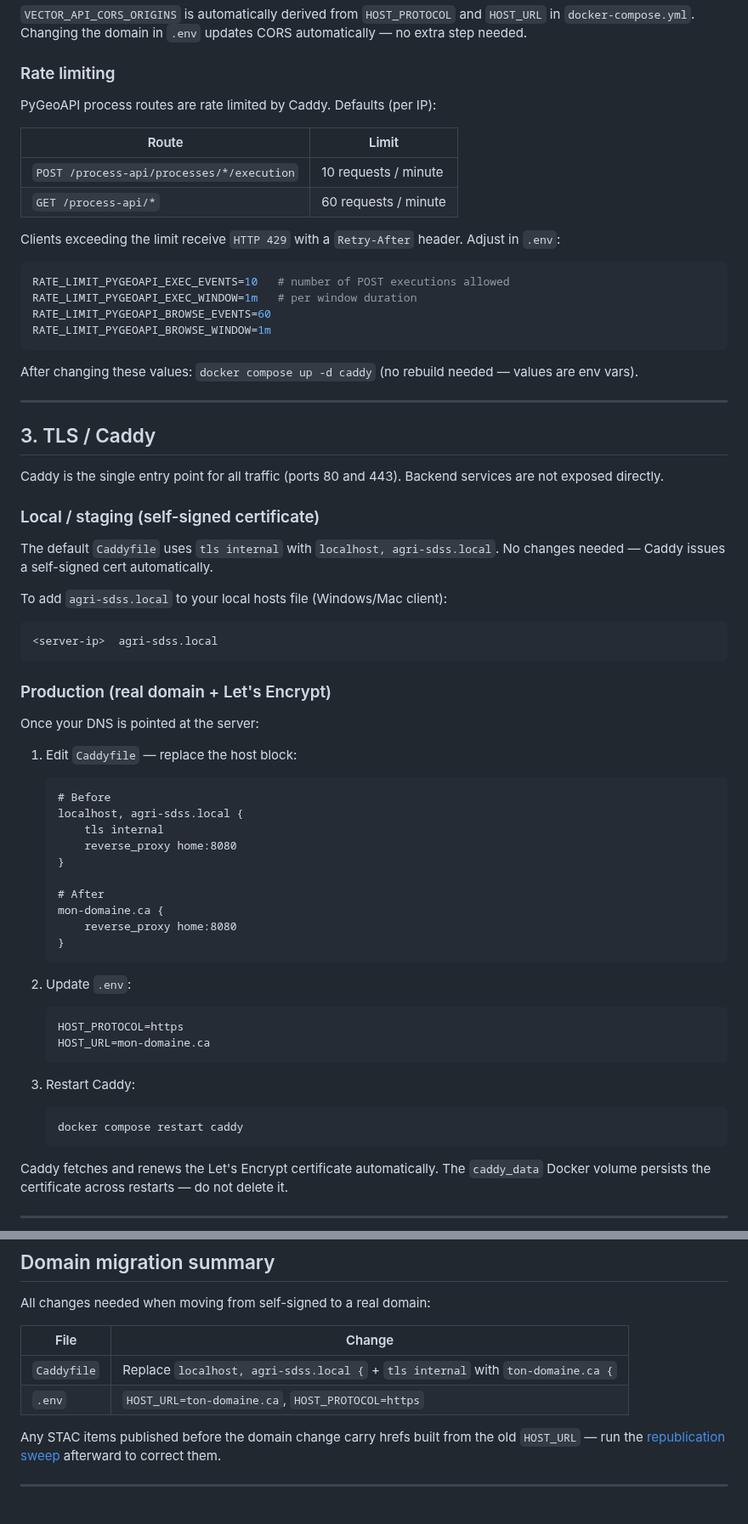
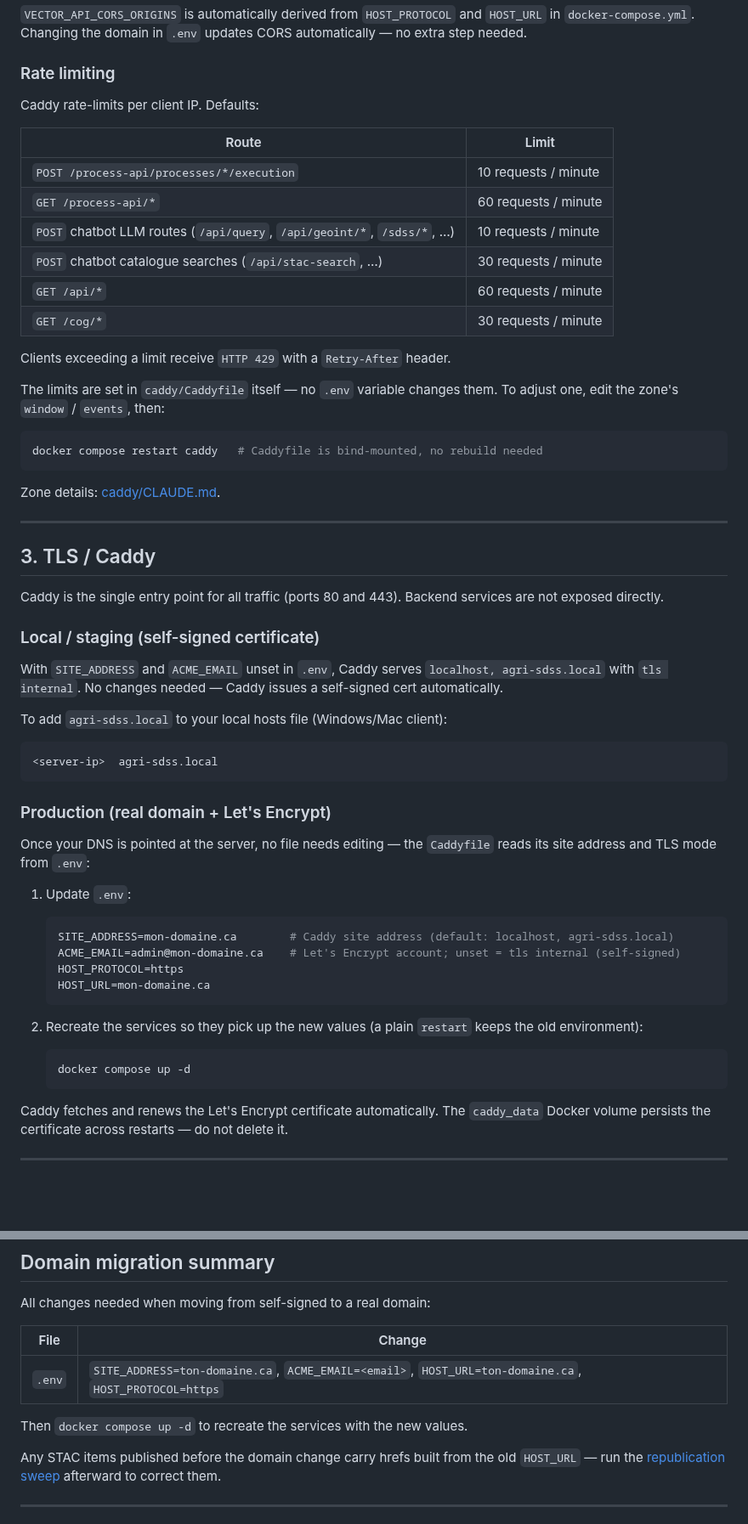
Before and after one commit to jeremie-durand/Agri-SDSS, a Markdown page: docs/DEPLOYMENT.md, 2 parts joined by grey strips. Shown at 85% size. GitHub-like rendering; blank space fills up the shorter version.

Commit message:
docs: update deployment guide with Caddy rate limits and environment variable adjustments

````diff
--- a/docs/DEPLOYMENT.md
+++ b/docs/DEPLOYMENT.md
@@ -114,23 +114,27 @@ The `agri_sdss` role is created automatically by `scripts/create_app_role.sh` on
 
 ### Rate limiting
 
-PyGeoAPI process routes are rate limited by Caddy. Defaults (per IP):
+Caddy rate-limits per client IP. Defaults:
 
 | Route | Limit |
 | --- | --- |
 | `POST /process-api/processes/*/execution` | 10 requests / minute |
 | `GET /process-api/*` | 60 requests / minute |
+| `POST` chatbot LLM routes (`/api/query`, `/api/geoint/*`, `/sdss/*`, …) | 10 requests / minute |
+| `POST` chatbot catalogue searches (`/api/stac-search`, …) | 30 requests / minute |
+| `GET /api/*` | 60 requests / minute |
+| `GET /cog/*` | 30 requests / minute |
 
-Clients exceeding the limit receive `HTTP 429` with a `Retry-After` header. Adjust in `.env`:
+Clients exceeding a limit receive `HTTP 429` with a `Retry-After` header.
+
+The limits are set in `caddy/Caddyfile` itself — no `.env` variable changes them. To
+adjust one, edit the zone's `window` / `events`, then:
 
 ```bash
-RATE_LIMIT_PYGEOAPI_EXEC_EVENTS=10   # number of POST executions allowed
-RATE_LIMIT_PYGEOAPI_EXEC_WINDOW=1m   # per window duration
-RATE_LIMIT_PYGEOAPI_BROWSE_EVENTS=60
-RATE_LIMIT_PYGEOAPI_BROWSE_WINDOW=1m
+docker compose restart caddy   # Caddyfile is bind-mounted, no rebuild needed
 ```
 
-After changing these values: `docker compose up -d caddy` (no rebuild needed — values are env vars).
+Zone details: [caddy/CLAUDE.md](../caddy/CLAUDE.md#rate-limit-zones).
 
 ---
 
@@ -140,7 +144,9 @@ Caddy is the single entry point for all traffic (ports 80 and 443). Backend serv
 
 ### Local / staging (self-signed certificate)
 
-The default `Caddyfile` uses `tls internal` with `localhost, agri-sdss.local`. No changes needed — Caddy issues a self-signed cert automatically.
+With `SITE_ADDRESS` and `ACME_EMAIL` unset in `.env`, Caddy serves
+`localhost, agri-sdss.local` with `tls internal`. No changes needed — Caddy issues a
+self-signed cert automatically.
 
 To add `agri-sdss.local` to your local hosts file (Windows/Mac client):
 
@@ -150,34 +156,23 @@ To add `agri-sdss.local` to your local hosts file (Windows/Mac client):
 
 ### Production (real domain + Let's Encrypt)
 
-Once your DNS is pointed at the server:
+Once your DNS is pointed at the server, no file needs editing — the `Caddyfile` reads
+its site address and TLS mode from `.env`:
 
-1. Edit `Caddyfile` — replace the host block:
-
-   ```caddyfile
-   # Before
-   localhost, agri-sdss.local {
-       tls internal
-       reverse_proxy home:8080
-   }
-
-   # After
-   mon-domaine.ca {
-       reverse_proxy home:8080
-   }
-   ```
-
-2. Update `.env`:
+1. Update `.env`:
 
    ```ini
+   SITE_ADDRESS=mon-domaine.ca        # Caddy site address (default: localhost, agri-sdss.local)
+   ACME_EMAIL=admin@mon-domaine.ca    # Let's Encrypt account; unset = tls internal (self-signed)
    HOST_PROTOCOL=https
    HOST_URL=mon-domaine.ca
    ```
 
-3. Restart Caddy:
+2. Recreate the services so they pick up the new values (a plain `restart` keeps the
+   old environment):
 
    ```bash
-   docker compose restart caddy
+   docker compose up -d
    ```
 
 Caddy fetches and renews the Let's Encrypt certificate automatically. The `caddy_data` Docker volume persists the certificate across restarts — do not delete it.
@@ -313,8 +308,9 @@ All changes needed when moving from self-signed to a real domain:
 
 | File | Change |
 | --- | --- |
-| `Caddyfile` | Replace `localhost, agri-sdss.local {` + `tls internal` with `ton-domaine.ca {` |
-| `.env` | `HOST_URL=ton-domaine.ca`, `HOST_PROTOCOL=https` |
+| `.env` | `SITE_ADDRESS=ton-domaine.ca`, `ACME_EMAIL=<email>`, `HOST_URL=ton-domaine.ca`, `HOST_PROTOCOL=https` |
+
+Then `docker compose up -d` to recreate the services with the new values.
 
 Any STAC items published before the domain change carry hrefs built from the
 old `HOST_URL` — run the
````
